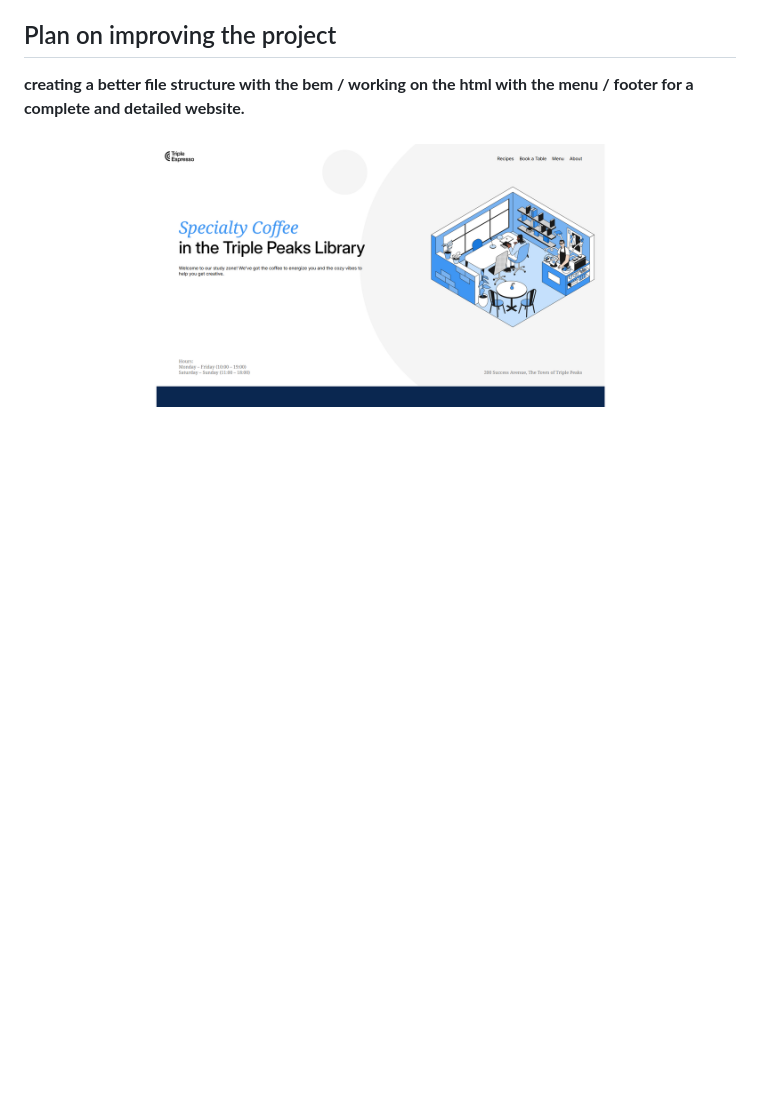
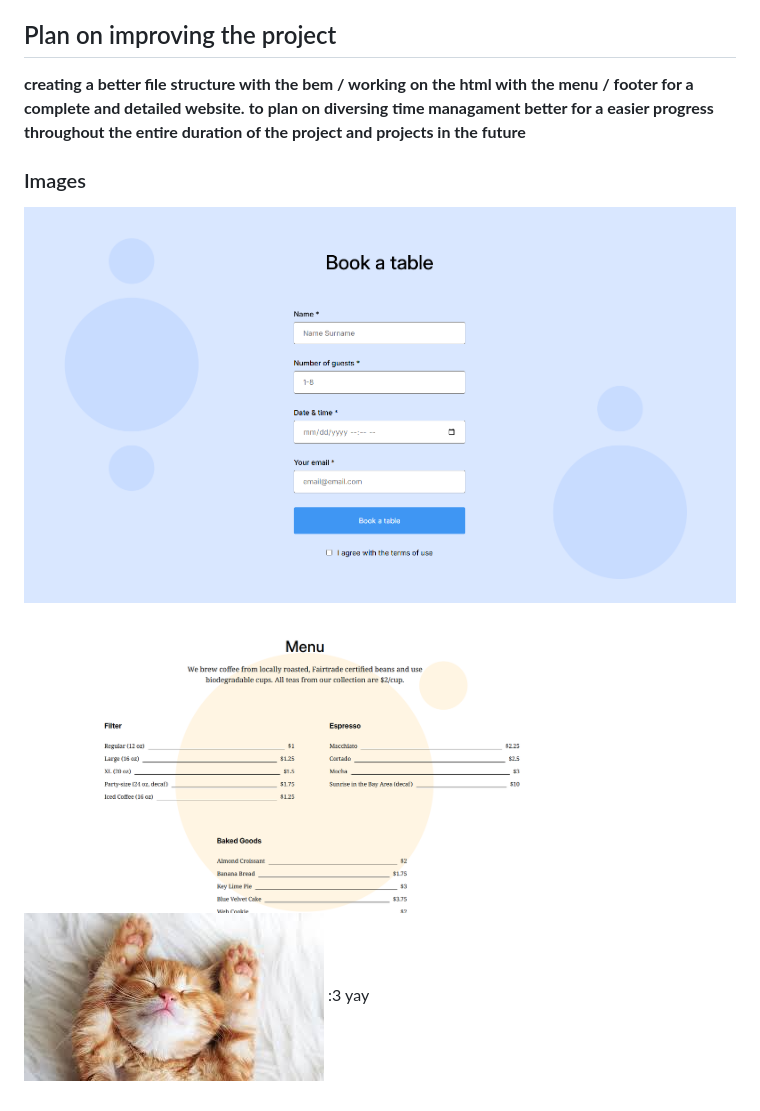
Before and after one commit to YungJaneOv/se_project_coffeeshop, a Markdown page: README.md, the part around the change. Drawn GitHub-style; pictures changed too: image-1.png (added), image-3.png (added), image-4.png (added); blank space fills up the shorter version.

```diff
--- a/README.md
+++ b/README.md
@@ -18,7 +18,10 @@ _This is the second project of the Software Engineering program at TripleTen. It
 ## Plan on improving the project
 
 **creating a better file structure with the bem / working on the html with the menu / footer for a complete and detailed website.**
+**to plan on diversing time managament better for a easier progress throughout the entire duration of the project and projects in the future**
 
-###
+### Images
 
-![images\demo](./images/demo/yuppers.png)
+![alt text](image-3.png)
+![alt text](image-4.png)
+![alt text](image-1.png) :3 yay
```
Also changed, not shown: image-2.png (added), image.png (added).
